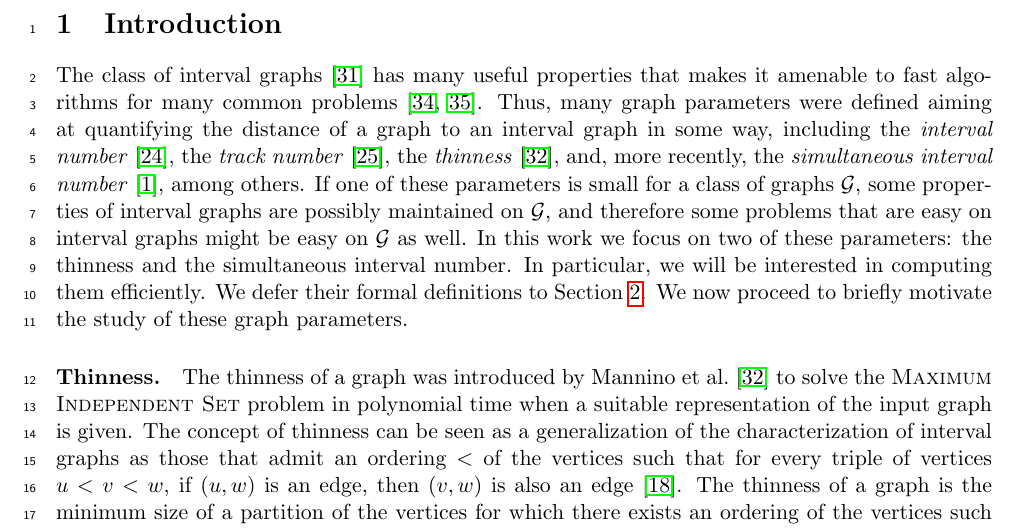
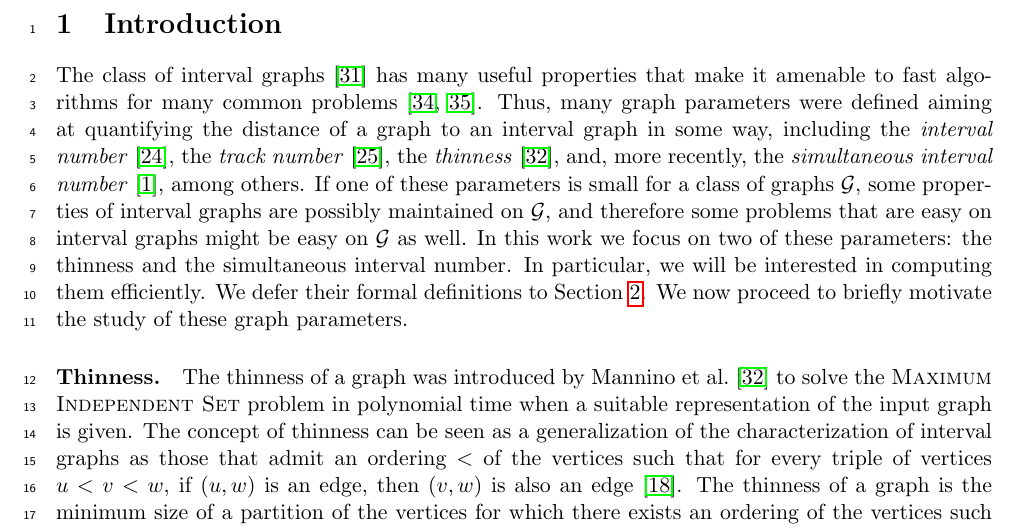
Before and after one commit to ericbrandwein/thinness-modular-cardinality, a LaTeX paper (main.tex): part of page 2 of 32, cut so that both start at the same text. Compiled offline with pdfLaTeX.

Commit message:
makes -> make

```diff
--- a/main.tex
+++ b/main.tex
@@ -267,7 +267,7 @@ On the negative side, we observe that \textsc{Thinness} and \textsc{Simultaneous
 
 \section{Introduction}
 \label{sec:intro}
-The class of interval graphs~\citep{interval-graphs} has many useful properties that makes it amenable to fast algorithms for many common problems~\citep{Ola-interval,R-PR-interval}. Thus, many graph parameters were defined aiming at quantifying the distance of a graph to an interval graph in some way, including the \emph{interval number}~\citep{interval-number}, the \emph{track number}~\citep{multitrack-interval-graphs}, the \emph{thinness}~\citep{M-O-R-C-thinness}, and, more recently, the \emph{simultaneous interval number}~\citep{Milanic-sim}, among others. If one of these parameters is small for a class of graphs $\G$, some properties of interval graphs are possibly maintained on $\G$, and therefore some problems that are easy on interval graphs might be easy on $\G$ as well. In this work we focus on two of these parameters: the thinness and the simultaneous interval number. In particular, we will be interested in computing them efficiently. We defer their formal definitions to \cref{sec:preliminaries}. We now proceed to briefly motivate the study of these graph parameters.
+The class of interval graphs~\citep{interval-graphs} has many useful properties that make it amenable to fast algorithms for many common problems~\citep{Ola-interval,R-PR-interval}. Thus, many graph parameters were defined aiming at quantifying the distance of a graph to an interval graph in some way, including the \emph{interval number}~\citep{interval-number}, the \emph{track number}~\citep{multitrack-interval-graphs}, the \emph{thinness}~\citep{M-O-R-C-thinness}, and, more recently, the \emph{simultaneous interval number}~\citep{Milanic-sim}, among others. If one of these parameters is small for a class of graphs $\G$, some properties of interval graphs are possibly maintained on $\G$, and therefore some problems that are easy on interval graphs might be easy on $\G$ as well. In this work we focus on two of these parameters: the thinness and the simultaneous interval number. In particular, we will be interested in computing them efficiently. We defer their formal definitions to \cref{sec:preliminaries}. We now proceed to briefly motivate the study of these graph parameters.
 
 
 \paragraph{Thinness.} The thinness of a graph was introduced by \citet{M-O-R-C-thinness} to solve the \textsc{Maximum Independent Set} problem in polynomial time when a suitable representation of the input graph is given. The concept of thinness can be seen as a generalization of the characterization of interval graphs as those that admit an ordering $<$ of the vertices such that for every triple of vertices $u < v < w$, if $(u,w)$ is an edge, then $(v,w)$ is also an edge~\citep{forbidden-ordered-subgraphs}. The thinness of a graph is the minimum size of a partition of the vertices for which there exists an ordering of the vertices such that every triple of vertices $u < v < w$ either meets the condition mentioned above, or $u$ and $v$ belong to different parts of the partition. Observe that interval graphs are exactly the graphs of thinness one.
```
